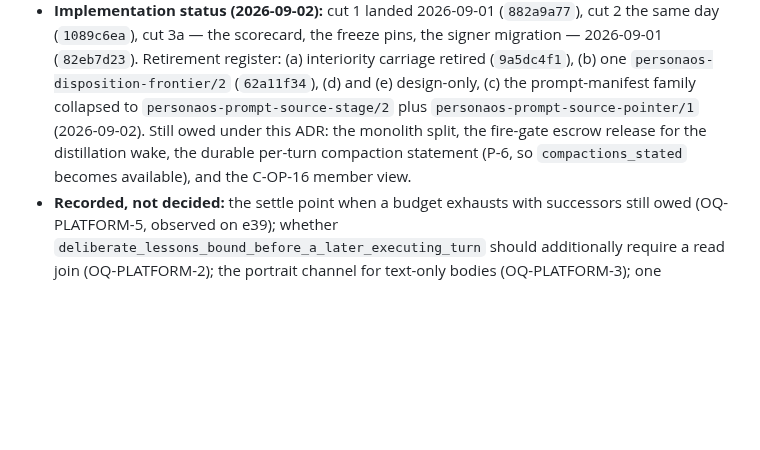
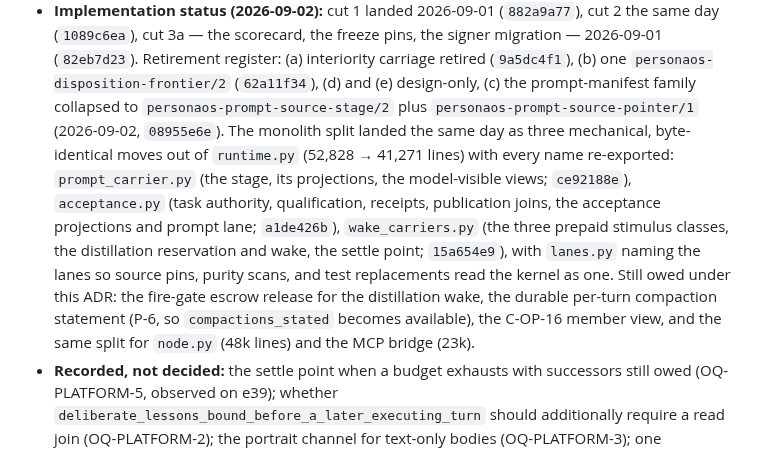
Before and after one commit to ai-personas/ai-personas-design, a Markdown page: 14_DECISIONS.md, the part around the change. GitHub-like rendering; blank space fills up the shorter version.

Commit message:
ADR-0112 status: the monolith split landed (prompt_carrier, acceptance, wake_carriers, lanes)
Co-Authored-By: Claude Fable 5.1 <noreply@anthropic.com>
Claude-Session: https://claude.ai/code/session_01NvzpJuA1AzK9CvsuFSU7we

```diff
--- a/14_DECISIONS.md
+++ b/14_DECISIONS.md
@@ -1980,10 +1980,20 @@ successor facts, folded in as addendum rather than a new ADR:
   register: (a) interiority carriage retired (`9a5dc4f1`), (b) one
   `personaos-disposition-frontier/2` (`62a11f34`), (d) and (e) design-only,
   (c) the prompt-manifest family collapsed to `personaos-prompt-source-stage/2`
-  plus `personaos-prompt-source-pointer/1` (2026-09-02). Still owed under this
-  ADR: the monolith split, the fire-gate escrow release for the distillation
-  wake, the durable per-turn compaction statement (P-6, so
-  `compactions_stated` becomes available), and the C-OP-16 member view.
+  plus `personaos-prompt-source-pointer/1` (2026-09-02, `08955e6e`). The
+  monolith split landed the same day as three mechanical, byte-identical
+  moves out of `runtime.py` (52,828 → 41,271 lines) with every name
+  re-exported: `prompt_carrier.py` (the stage, its projections, the
+  model-visible views; `ce92188e`), `acceptance.py` (task authority,
+  qualification, receipts, publication joins, the acceptance projections and
+  prompt lane; `a1de426b`), `wake_carriers.py` (the three prepaid stimulus
+  classes, the distillation reservation and wake, the settle point;
+  `15a654e9`), with `lanes.py` naming the lanes so source pins, purity scans,
+  and test replacements read the kernel as one. Still owed under this ADR:
+  the fire-gate escrow release for the distillation wake, the durable
+  per-turn compaction statement (P-6, so `compactions_stated` becomes
+  available), the C-OP-16 member view, and the same split for `node.py`
+  (48k lines) and the MCP bridge (23k).
 - **Recorded, not decided:** the settle point when a budget exhausts with
   successors still owed (OQ-PLATFORM-5, observed on e39); whether
   `deliberate_lessons_bound_before_a_later_executing_turn` should additionally
```
